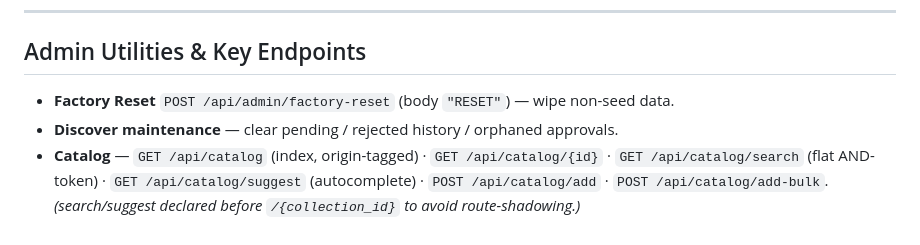
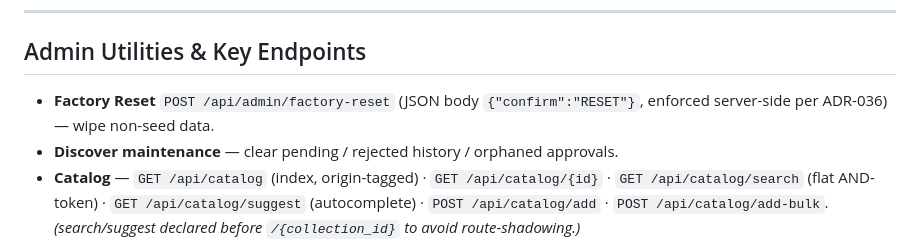
Before and after one commit to AiwendilInTheWoods/Pieria, a Markdown page: .ai/system_architecture.md, the part around the change. Rendered like a GitHub page.

Commit message:
docs(arch): factory-reset requires {"confirm":"RESET"} server-side (ADR-036)
The guard the doc described now exists (H4). Make the contract precise and point at ADR-036.

Co-Authored-By: Claude Opus 4.8 (1M context) <noreply@anthropic.com>

```diff
--- a/.ai/system_architecture.md
+++ b/.ai/system_architecture.md
@@ -275,7 +275,8 @@ Screen-Docent/
 
 ## Admin Utilities & Key Endpoints
 
-- **Factory Reset** `POST /api/admin/factory-reset` (body `"RESET"`) — wipe non-seed data.
+- **Factory Reset** `POST /api/admin/factory-reset` (JSON body `{"confirm":"RESET"}`, enforced
+  server-side per ADR-036) — wipe non-seed data.
 - **Discover maintenance** — clear pending / rejected history / orphaned approvals.
 - **Catalog** — `GET /api/catalog` (index, origin-tagged) · `GET /api/catalog/{id}` · `GET /api/catalog/search`
   (flat AND-token) · `GET /api/catalog/suggest` (autocomplete) · `POST /api/catalog/add` · `POST /api/catalog/add-bulk`.
```
